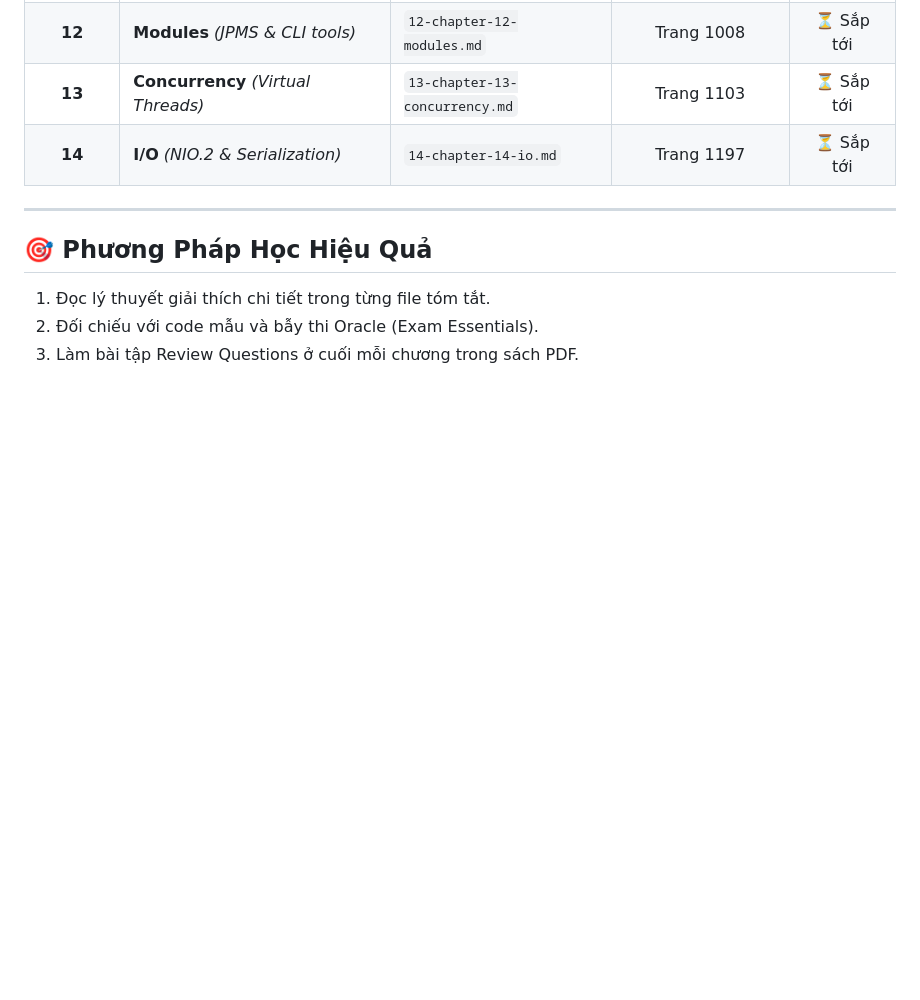
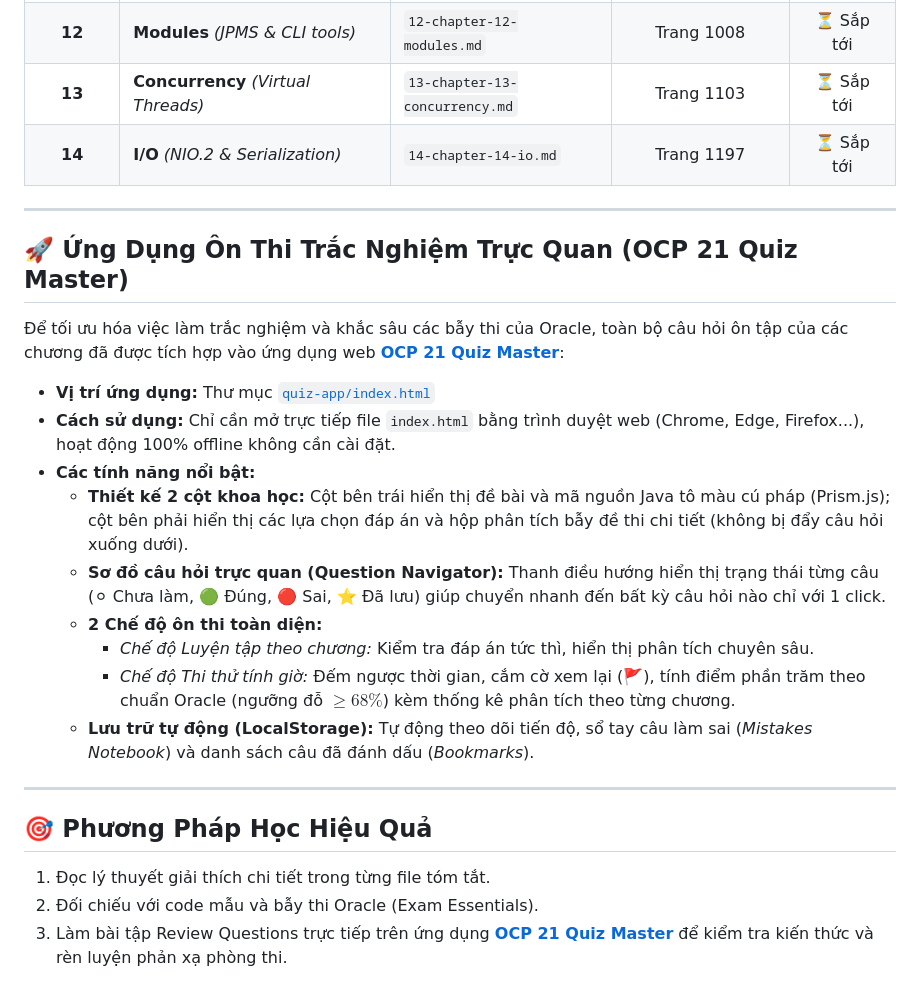
Before and after one commit to Min-Duc1705/OCP-21, a Markdown page: README.md, the part around the change. GitHub-like rendering; blank space fills up the shorter version.

Commit message:
docs: add OCP 21 Quiz App instructions to README.md

```diff
--- a/README.md
+++ b/README.md
@@ -26,7 +26,23 @@
 
 ---
 
+## 🚀 Ứng Dụng Ôn Thi Trắc Nghiệm Trực Quan (OCP 21 Quiz Master)
+
+Để tối ưu hóa việc làm trắc nghiệm và khắc sâu các bẫy thi của Oracle, toàn bộ câu hỏi ôn tập của các chương đã được tích hợp vào ứng dụng web **[OCP 21 Quiz Master](file:///t:/University/Interview/Java/ocp-21-study-guide/quiz-app/index.html)**:
+
+* **Vị trí ứng dụng:** Thư mục [`quiz-app/index.html`](file:///t:/University/Interview/Java/ocp-21-study-guide/quiz-app/index.html)
+* **Cách sử dụng:** Chỉ cần mở trực tiếp file `index.html` bằng trình duyệt web (Chrome, Edge, Firefox...), hoạt động 100% offline không cần cài đặt.
+* **Các tính năng nổi bật:**
+  * **Thiết kế 2 cột khoa học:** Cột bên trái hiển thị đề bài và mã nguồn Java tô màu cú pháp (Prism.js); cột bên phải hiển thị các lựa chọn đáp án và hộp phân tích bẫy đề thi chi tiết (không bị đẩy câu hỏi xuống dưới).
+  * **Sơ đồ câu hỏi trực quan (Question Navigator):** Thanh điều hướng hiển thị trạng thái từng câu (⚪ Chưa làm, 🟢 Đúng, 🔴 Sai, ⭐ Đã lưu) giúp chuyển nhanh đến bất kỳ câu hỏi nào chỉ với 1 click.
+  * **2 Chế độ ôn thi toàn diện:**
+    * *Chế độ Luyện tập theo chương:* Kiểm tra đáp án tức thì, hiển thị phân tích chuyên sâu.
+    * *Chế độ Thi thử tính giờ:* Đếm ngược thời gian, cắm cờ xem lại (🚩), tính điểm phần trăm theo chuẩn Oracle (ngưỡng đỗ $\ge 68\%$) kèm thống kê phân tích theo từng chương.
+  * **Lưu trữ tự động (LocalStorage):** Tự động theo dõi tiến độ, sổ tay câu làm sai (*Mistakes Notebook*) và danh sách câu đã đánh dấu (*Bookmarks*).
+
+---
+
 ## 🎯 Phương Pháp Học Hiệu Quả
 1. Đọc lý thuyết giải thích chi tiết trong từng file tóm tắt.
 2. Đối chiếu với code mẫu và bẫy thi Oracle (Exam Essentials).
-3. Làm bài tập Review Questions ở cuối mỗi chương trong sách PDF.
+3. Làm bài tập Review Questions trực tiếp trên ứng dụng **[OCP 21 Quiz Master](file:///t:/University/Interview/Java/ocp-21-study-guide/quiz-app/index.html)** để kiểm tra kiến thức và rèn luyện phản xạ phòng thi.
```
